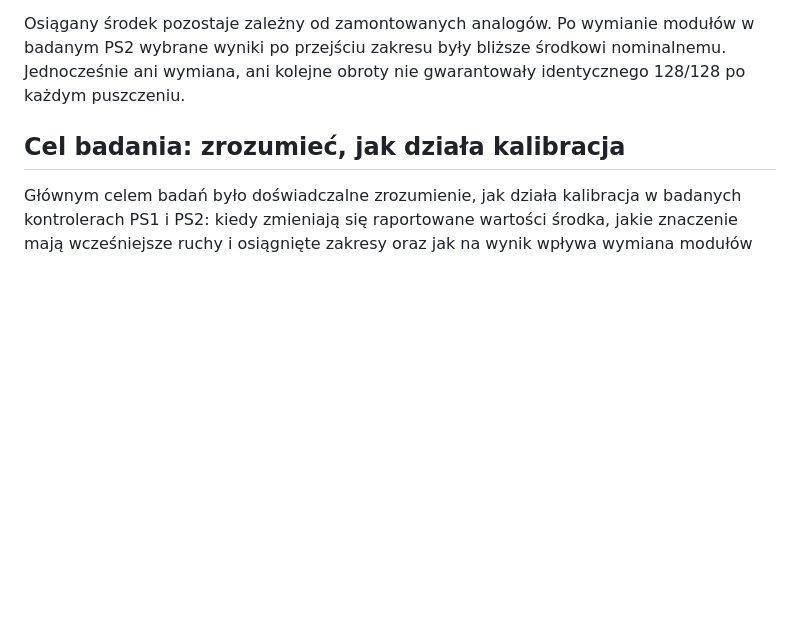
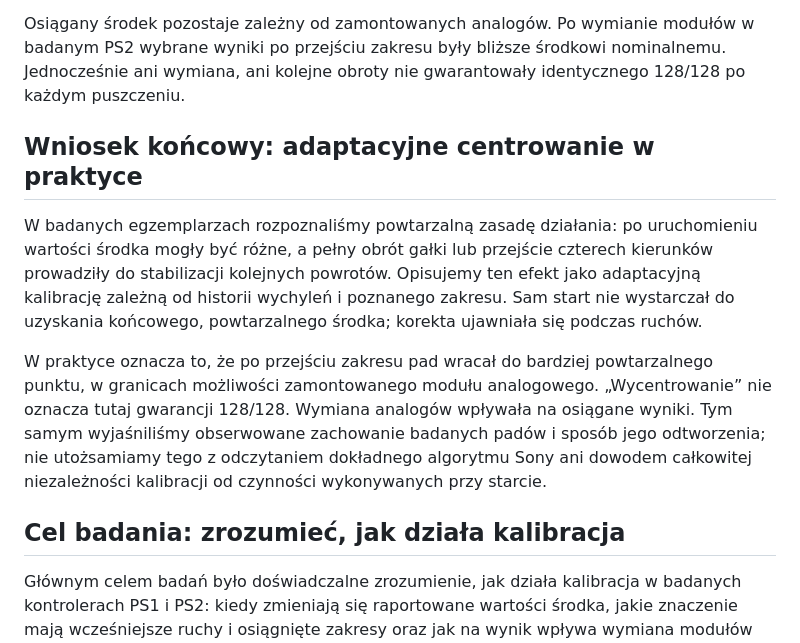
Before and after one commit to modyfikatorcasper/psx-adaptive-calibration, a Markdown page: docs/ADAPTIVE_CALIBRATION_PL.md, the part around the change. Drawn GitHub-style; blank space fills up the shorter version.

Commit message:
Add final practical conclusion on adaptive centering

```diff
--- a/docs/ADAPTIVE_CALIBRATION_PL.md
+++ b/docs/ADAPTIVE_CALIBRATION_PL.md
@@ -7,6 +7,12 @@ Kacper Lewandowski, znany też jako modyfikator Modi / modyfikator 89 · Modi PS
 Takie zachowanie mocno wspiera model **adaptacyjnej kalibracji zależnej od poznanego zakresu**. Ustaliliśmy doświadczalnie, jak ten mechanizm objawia się na wyjściu badanych padów i jakie ma praktyczne ograniczenia. Nie odczytywaliśmy ich wewnętrznego programu, dlatego nie przypisujemy mu konkretnego wzoru ani struktury pamięci.
 
 Osiągany środek pozostaje zależny od zamontowanych analogów. Po wymianie modułów w badanym PS2 wybrane wyniki po przejściu zakresu były bliższe środkowi nominalnemu. Jednocześnie ani wymiana, ani kolejne obroty nie gwarantowały identycznego 128/128 po każdym puszczeniu.
+
+## Wniosek końcowy: adaptacyjne centrowanie w praktyce
+
+W badanych egzemplarzach rozpoznaliśmy powtarzalną zasadę działania: po uruchomieniu wartości środka mogły być różne, a pełny obrót gałki lub przejście czterech kierunków prowadziły do stabilizacji kolejnych powrotów. Opisujemy ten efekt jako adaptacyjną kalibrację zależną od historii wychyleń i poznanego zakresu. Sam start nie wystarczał do uzyskania końcowego, powtarzalnego środka; korekta ujawniała się podczas ruchów.
+
+W praktyce oznacza to, że po przejściu zakresu pad wracał do bardziej powtarzalnego punktu, w granicach możliwości zamontowanego modułu analogowego. „Wycentrowanie” nie oznacza tutaj gwarancji 128/128. Wymiana analogów wpływała na osiągane wyniki. Tym samym wyjaśniliśmy obserwowane zachowanie badanych padów i sposób jego odtworzenia; nie utożsamiamy tego z odczytaniem dokładnego algorytmu Sony ani dowodem całkowitej niezależności kalibracji od czynności wykonywanych przy starcie.
 
 ## Cel badania: zrozumieć, jak działa kalibracja
 
```
